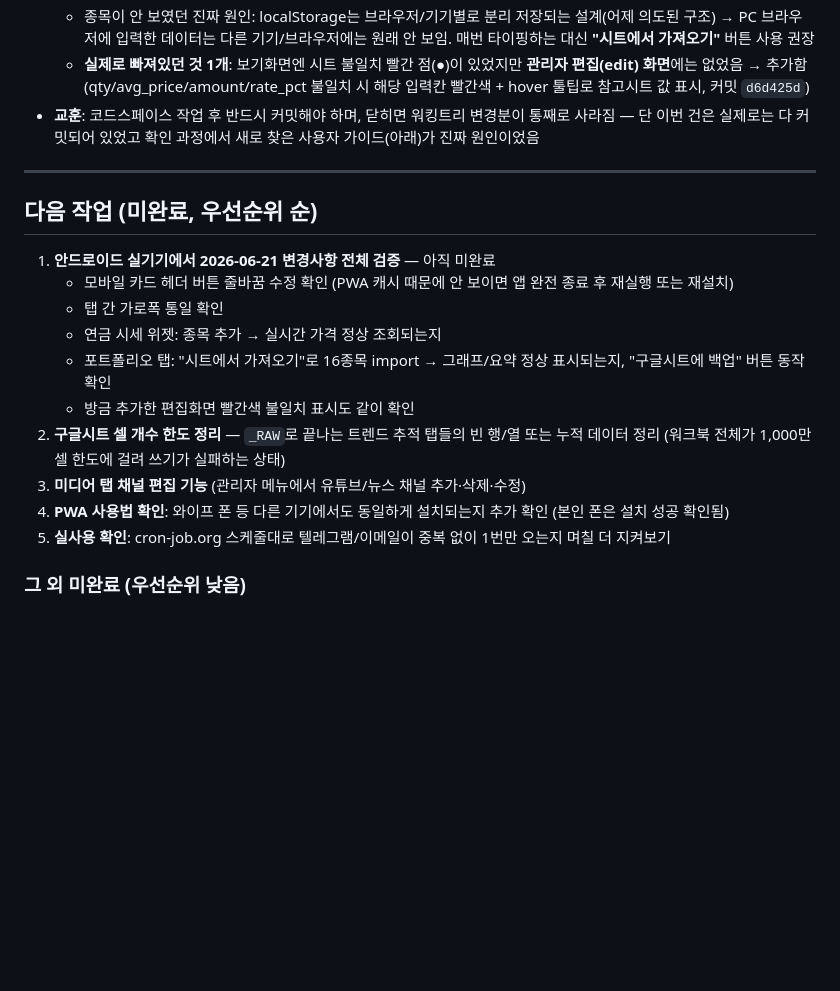
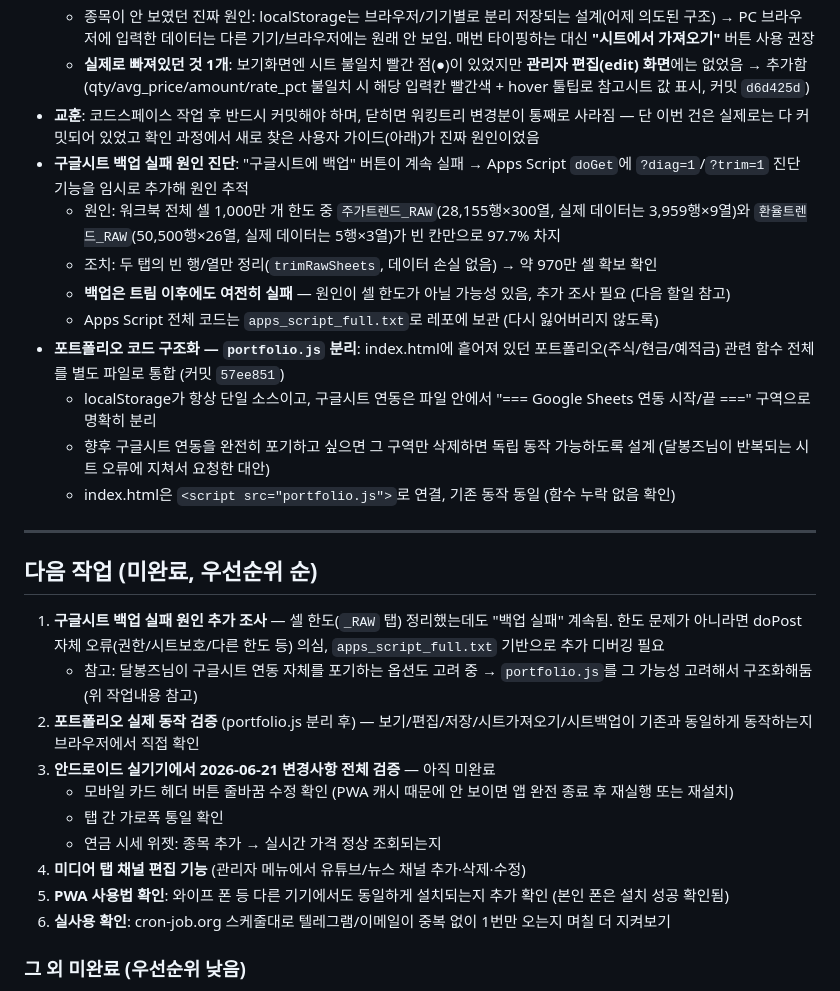
Before and after one commit to Dalbonz/invest-dash, a Markdown page: PROGRESS.md, the part around the change. Rendered like a GitHub page; blank space fills up the shorter version.

Commit message:
docs: 2026-06-22 작업 추가 기록 - 시트 셀한도 정리, 백업실패 미해결, portfolio.js 분리

```diff
--- a/PROGRESS.md
+++ b/PROGRESS.md
@@ -136,21 +136,30 @@ cron을 정각/30분에서 오프셋 — GitHub가 공식 권장하는 방식.
   - 종목이 안 보였던 진짜 원인: localStorage는 브라우저/기기별로 분리 저장되는 설계(어제 의도된 구조) → PC 브라우저에 입력한 데이터는 다른 기기/브라우저에는 원래 안 보임. 매번 타이핑하는 대신 **"시트에서 가져오기"** 버튼 사용 권장
   - **실제로 빠져있던 것 1개**: 보기화면엔 시트 불일치 빨간 점(●)이 있었지만 **관리자 편집(edit) 화면**에는 없었음 → 추가함 (qty/avg_price/amount/rate_pct 불일치 시 해당 입력칸 빨간색 + hover 툴팁로 참고시트 값 표시, 커밋 `d6d425d`)
 - **교훈**: 코드스페이스 작업 후 반드시 커밋해야 하며, 닫히면 워킹트리 변경분이 통째로 사라짐 — 단 이번 건은 실제로는 다 커밋되어 있었고 확인 과정에서 새로 찾은 사용자 가이드(아래)가 진짜 원인이었음
+- **구글시트 백업 실패 원인 진단**: "구글시트에 백업" 버튼이 계속 실패 → Apps Script `doGet`에 `?diag=1`/`?trim=1` 진단 기능을 임시로 추가해 원인 추적
+  - 원인: 워크북 전체 셀 1,000만 개 한도 중 `주가트렌드_RAW`(28,155행×300열, 실제 데이터는 3,959행×9열)와 `환율트렌드_RAW`(50,500행×26열, 실제 데이터는 5행×3열)가 빈 칸만으로 97.7% 차지
+  - 조치: 두 탭의 빈 행/열만 정리(`trimRawSheets`, 데이터 손실 없음) → 약 970만 셀 확보 확인
+  - **백업은 트림 이후에도 여전히 실패** — 원인이 셀 한도가 아닐 가능성 있음, 추가 조사 필요 (다음 할일 참고)
+  - Apps Script 전체 코드는 `apps_script_full.txt`로 레포에 보관 (다시 잃어버리지 않도록)
+- **포트폴리오 코드 구조화 — `portfolio.js` 분리**: index.html에 흩어져 있던 포트폴리오(주식/현금/예적금) 관련 함수 전체를 별도 파일로 통합 (커밋 `57ee851`)
+  - localStorage가 항상 단일 소스이고, 구글시트 연동은 파일 안에서 "=== Google Sheets 연동 시작/끝 ===" 구역으로 명확히 분리
+  - 향후 구글시트 연동을 완전히 포기하고 싶으면 그 구역만 삭제하면 독립 동작 가능하도록 설계 (달봉즈님이 반복되는 시트 오류에 지쳐서 요청한 대안)
+  - index.html은 `<script src="portfolio.js">`로 연결, 기존 동작 동일 (함수 누락 없음 확인)
 
 ---
 
 ## 다음 작업 (미완료, 우선순위 순)
 
-1. **안드로이드 실기기에서 2026-06-21 변경사항 전체 검증** — 아직 미완료
+1. **구글시트 백업 실패 원인 추가 조사** — 셀 한도(`_RAW` 탭) 정리했는데도 "백업 실패" 계속됨. 한도 문제가 아니라면 doPost 자체 오류(권한/시트보호/다른 한도 등) 의심, `apps_script_full.txt` 기반으로 추가 디버깅 필요
+   - 참고: 달봉즈님이 구글시트 연동 자체를 포기하는 옵션도 고려 중 → `portfolio.js`를 그 가능성 고려해서 구조화해둠 (위 작업내용 참고)
+2. **포트폴리오 실제 동작 검증** (portfolio.js 분리 후) — 보기/편집/저장/시트가져오기/시트백업이 기존과 동일하게 동작하는지 브라우저에서 직접 확인
+3. **안드로이드 실기기에서 2026-06-21 변경사항 전체 검증** — 아직 미완료
    - 모바일 카드 헤더 버튼 줄바꿈 수정 확인 (PWA 캐시 때문에 안 보이면 앱 완전 종료 후 재실행 또는 재설치)
    - 탭 간 가로폭 통일 확인
    - 연금 시세 위젯: 종목 추가 → 실시간 가격 정상 조회되는지
-   - 포트폴리오 탭: "시트에서 가져오기"로 16종목 import → 그래프/요약 정상 표시되는지, "구글시트에 백업" 버튼 동작 확인
-   - 방금 추가한 편집화면 빨간색 불일치 표시도 같이 확인
-2. **구글시트 셀 개수 한도 정리** — `_RAW`로 끝나는 트렌드 추적 탭들의 빈 행/열 또는 누적 데이터 정리 (워크북 전체가 1,000만 셀 한도에 걸려 쓰기가 실패하는 상태)
-3. **미디어 탭 채널 편집 기능** (관리자 메뉴에서 유튜브/뉴스 채널 추가·삭제·수정)
-4. **PWA 사용법 확인**: 와이프 폰 등 다른 기기에서도 동일하게 설치되는지 추가 확인 (본인 폰은 설치 성공 확인됨)
-5. **실사용 확인**: cron-job.org 스케줄대로 텔레그램/이메일이 중복 없이 1번만 오는지 며칠 더 지켜보기
+4. **미디어 탭 채널 편집 기능** (관리자 메뉴에서 유튜브/뉴스 채널 추가·삭제·수정)
+5. **PWA 사용법 확인**: 와이프 폰 등 다른 기기에서도 동일하게 설치되는지 추가 확인 (본인 폰은 설치 성공 확인됨)
+6. **실사용 확인**: cron-job.org 스케줄대로 텔레그램/이메일이 중복 없이 1번만 오는지 며칠 더 지켜보기
 
 ### 그 외 미완료 (우선순위 낮음)
 - 기관/외국인/개인 pykrx 실패 원인 파악 (data.json에 investors 없음, KRX_ID/PW 필요한 것으로 보임)
```
